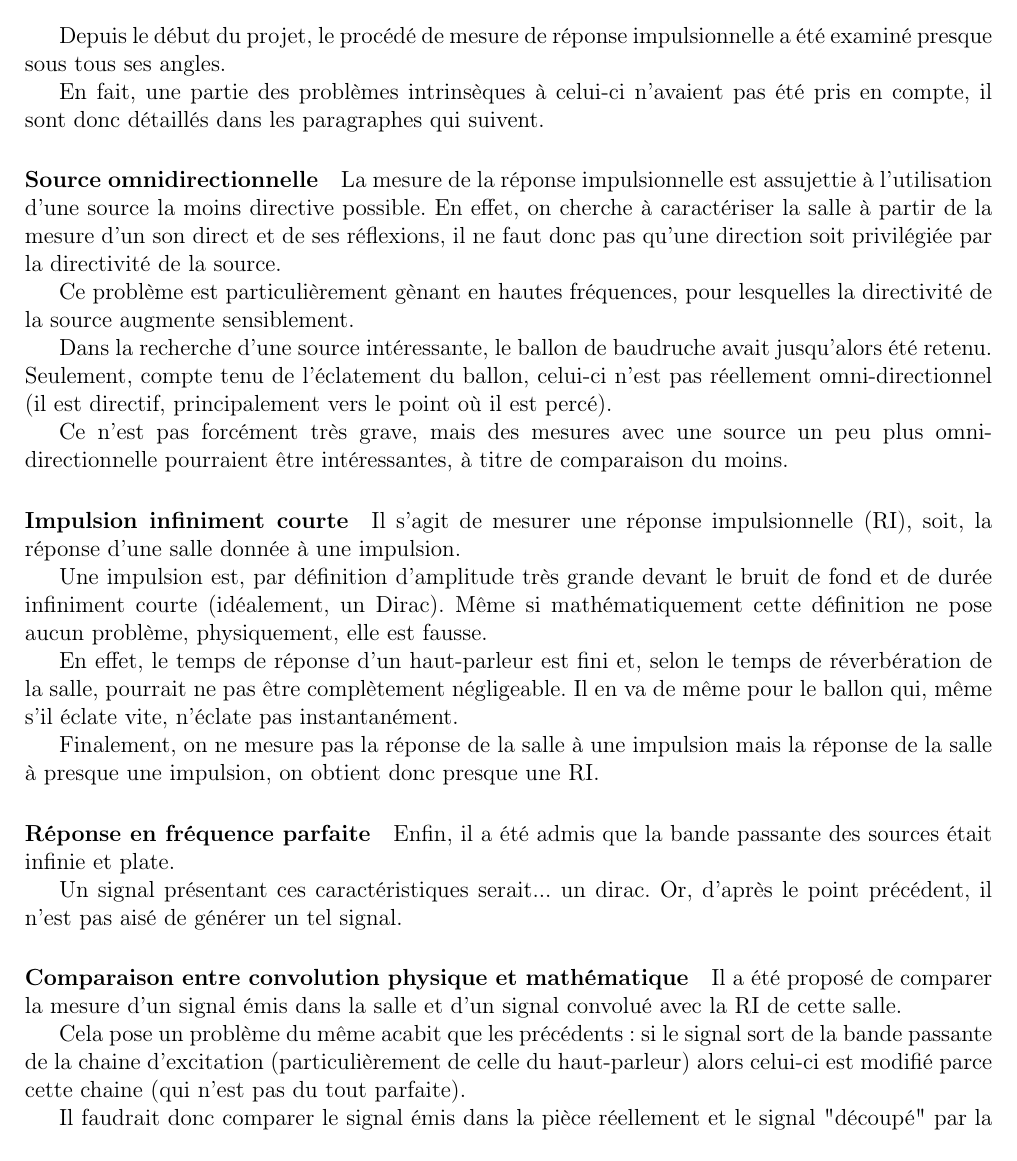
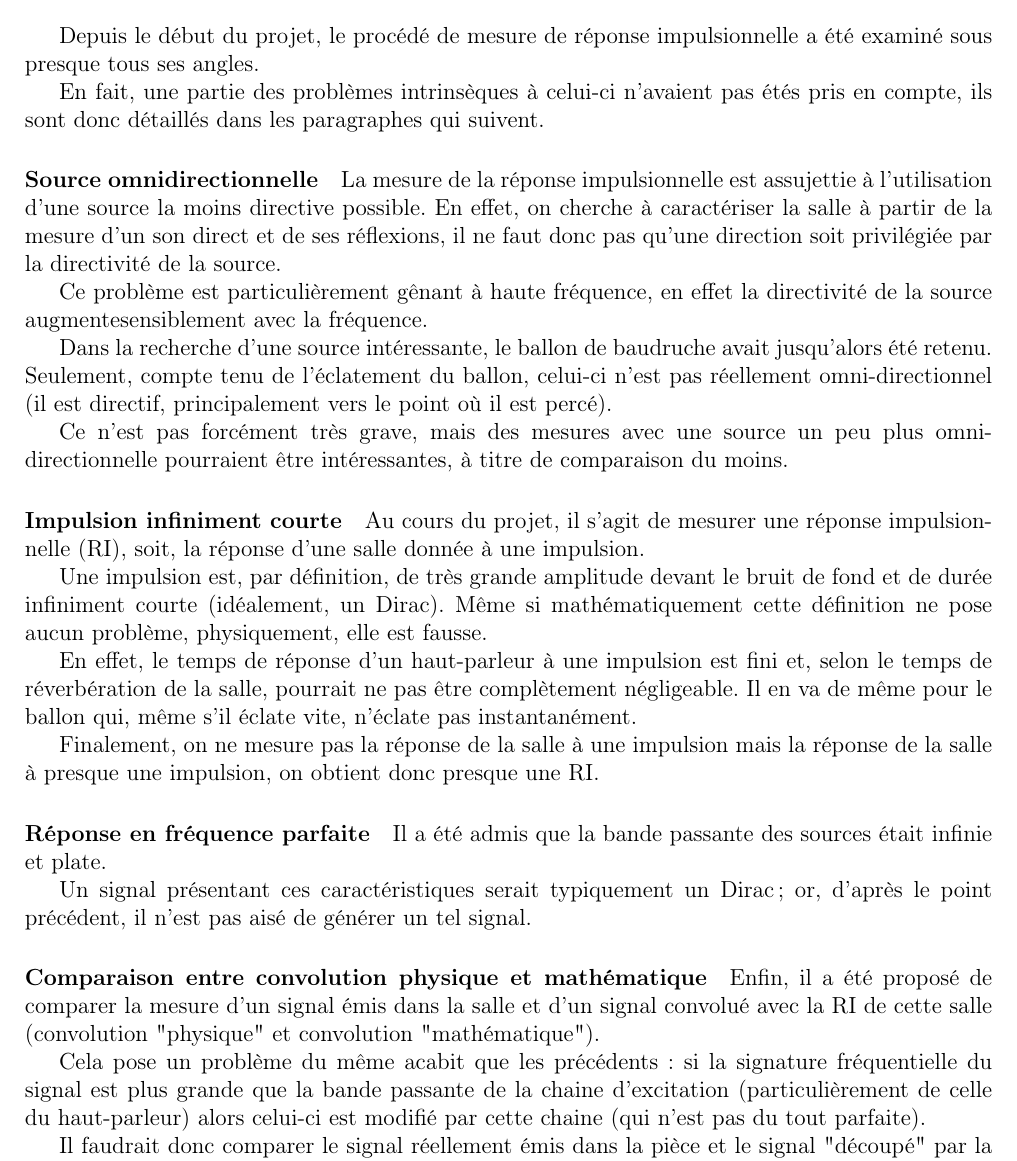
Before and after one commit to Matael/projet_auralisation_l2, a LaTeX document (notes_synthese/16_nov_12/synthese.tex): part of page 2 of 5 before the commit and part of page 2 of 6 after it, cut so that both start at the same text. Compiled offline with pdfLaTeX.

Commit message:
Correction de la synthèse de la séance 2 (16/11/12)

```diff
--- a/notes_synthese/16_nov_12/synthese.tex
+++ b/notes_synthese/16_nov_12/synthese.tex
@@ -20,19 +20,19 @@
 
 \section{Discussion autour des approximations} % {{{
 
-Depuis le début du projet, le procédé de mesure de réponse impulsionnelle a été examiné presque sous tous ses angles.
+Depuis le début du projet, le procédé de mesure de réponse impulsionnelle a été examiné sous presque tous ses angles.
 
-En fait, une partie des problèmes intrinsèques à celui-ci n'avaient pas été pris en compte, il sont donc détaillés dans
+En fait, une partie des problèmes intrinsèques à celui-ci n'avaient pas étés pris en compte, ils sont donc détaillés dans
 les paragraphes qui suivent.
 
-\paragraph{Source omnidirectionnelle}
+\paragraph{Source omnidirectionnelle} % {{{
 
 La mesure de la réponse impulsionnelle est assujettie à l'utilisation d'une source la moins directive possible.
 En effet, on cherche à caractériser la salle à partir de la mesure d'un son direct et de ses réflexions, il ne faut donc
 pas qu'une direction soit privilégiée par la directivité de la source.
 
-Ce problème est particulièrement gènant en hautes fréquences, pour lesquelles la directivité de la source augmente
-sensiblement.
+Ce problème est particulièrement gênant à haute fréquence, en effet la directivité de la source augmentesensiblement
+avec la fréquence.
 
 Dans la recherche d'une source intéressante, le ballon de baudruche avait jusqu'alors été retenu.
 Seulement, compte tenu de l'éclatement du ballon, celui-ci n'est pas réellement omni-directionnel (il est directif,
@@ -41,36 +41,42 @@ principalement vers le point où il est percé).
 Ce n'est pas forcément très grave, mais des mesures avec une source un peu plus omni-directionnelle pourraient être
 intéressantes, à titre de comparaison du moins.
 
-\paragraph{Impulsion infiniment courte}
+% }}}
+\paragraph{Impulsion infiniment courte} % {{{
 
-Il s'agit de mesurer une réponse impulsionnelle (RI), soit, la réponse d'une salle donnée à une impulsion.
+Au cours du projet, il s'agit de mesurer une réponse impulsionnelle (RI), soit, la réponse d'une salle donnée à une
+impulsion.
 
-Une impulsion est, par définition d'amplitude très grande devant le bruit de fond et de durée infiniment courte
+Une impulsion est, par définition, de très grande amplitude devant le bruit de fond et de durée infiniment courte
 (idéalement, un Dirac). Même si mathématiquement cette définition ne pose aucun problème, physiquement, elle est
 fausse.
 
-En effet, le temps de réponse d'un haut-parleur est fini et, selon le temps de réverbération de la salle, pourrait ne
-pas être complètement négligeable. Il en va de même pour le ballon qui, même s'il éclate vite, n'éclate pas
-instantanément.
+En effet, le temps de réponse d'un haut-parleur à une impulsion est fini et, selon le temps de réverbération de la
+salle, pourrait ne pas être complètement négligeable. Il en va de même pour le ballon qui, même s'il éclate vite,
+n'éclate pas instantanément.
 
 Finalement, on ne mesure pas la réponse de la salle à une impulsion mais la réponse de la salle à presque une impulsion,
 on obtient donc presque une RI.
 
-\paragraph{Réponse en fréquence parfaite}
+% }}}
+\paragraph{Réponse en fréquence parfaite} % {{{
 
-Enfin, il a été admis que la bande passante des sources était infinie et plate.
+Il a été admis que la bande passante des sources était infinie et plate.
 
-Un signal présentant ces caractéristiques serait... un dirac. Or, d'après le point précédent, il n'est pas aisé de
-générer un tel signal.
-\paragraph{Comparaison entre convolution physique et mathématique}
+Un signal présentant ces caractéristiques serait typiquement un Dirac ; or, d'après le point précédent, il n'est pas
+aisé de générer un tel signal.
 
-Il a été proposé de comparer la mesure d'un signal émis dans la salle et d'un signal convolué avec la RI de cette salle.
+% }}}
+\paragraph{Comparaison entre convolution physique et mathématique} % {{{
 
-Cela pose un problème du même acabit que les précédents : si le signal sort de la bande passante de la chaine
-d'excitation (particulièrement de celle du haut-parleur) alors celui-ci est modifié parce cette chaine (qui n'est pas du
-tout parfaite).
+Enfin, il a été proposé de comparer la mesure d'un signal émis dans la salle et d'un signal convolué avec la RI de cette
+salle (convolution "physique" et convolution "mathématique").
 
-Il faudrait donc comparer le signal émis dans la pièce réellement et le signal "découpé" par la bande-passante du
+Cela pose un problème du même acabit que les précédents : si la signature fréquentielle du signal est plus grande que la
+bande passante de la chaine d'excitation (particulièrement de celle du haut-parleur) alors celui-ci est modifié par
+cette chaine (qui n'est pas du tout parfaite).
+
+Il faudrait donc comparer le signal réellement émis dans la pièce et le signal "découpé" par la bande-passante du
 haut-parleur convolué avec la RI de la salle.
 
 Un moyen simple de règler le problème serait de procéder comme suit :
```
Also changed, not shown: notes_synthese/16_nov_12/ri_binaurale.png, notes_synthese/16_nov_12/ris_monaurales.png, notes_synthese/16_nov_12/schema_salle.pdf (added), notes_synthese/16_nov_12/synthese.pdf, notes_synthese/16_nov_12/synthese.tex (51 more changed lines).
